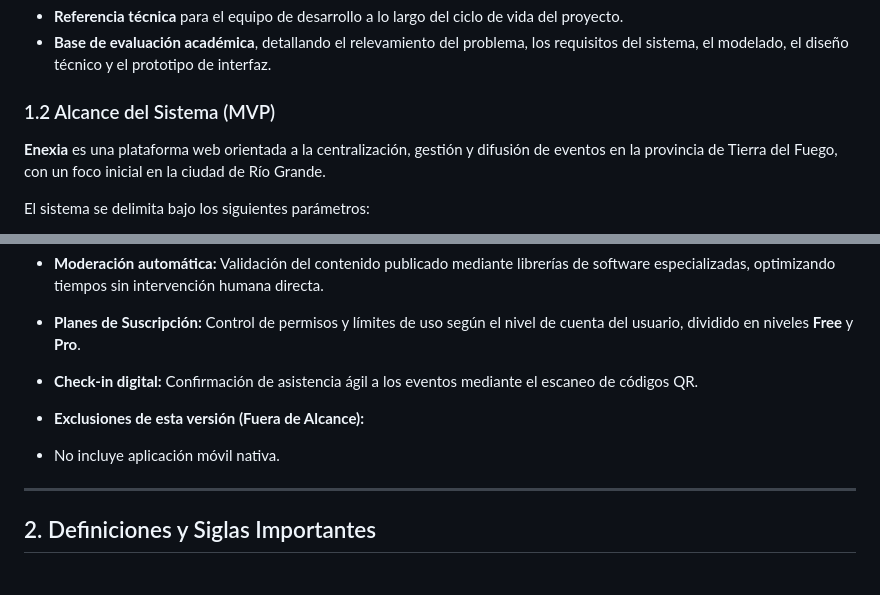
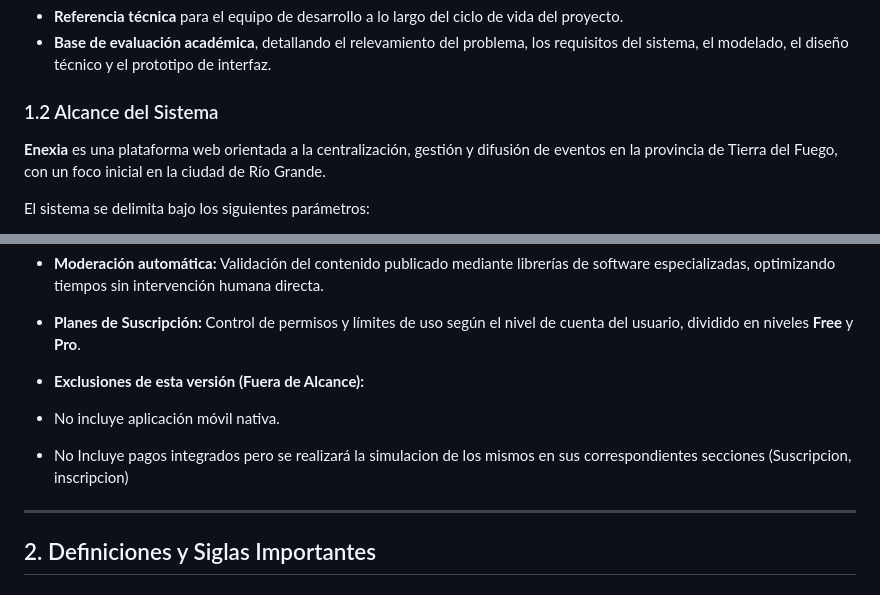
Before and after one commit to dev-gastong/Enexia, a Markdown page: DOCUMENTACION.md, 2 parts joined by grey strips. GitHub-like rendering.

```diff
--- a/DOCUMENTACION.md
+++ b/DOCUMENTACION.md
@@ -11,7 +11,7 @@ Este archivo sirve como:
 * **Referencia técnica** para el equipo de desarrollo a lo largo del ciclo de vida del proyecto.
 * **Base de evaluación académica**, detallando el relevamiento del problema, los requisitos del sistema, el modelado, el diseño técnico y el prototipo de interfaz.
 
-### 1.2 Alcance del Sistema (MVP)
+### 1.2 Alcance del Sistema
 
 **Enexia** es una plataforma web orientada a la centralización, gestión y difusión de eventos en la provincia de Tierra del Fuego, con un foco inicial en la ciudad de Río Grande.
 
@@ -26,11 +26,10 @@ El sistema se delimita bajo los siguientes parámetros:
 * **Funcionalidades Clave del MVP:**
 * **Moderación automática:** Validación del contenido publicado mediante librerías de software especializadas, optimizando tiempos sin intervención humana directa.
 * **Planes de Suscripción:** Control de permisos y límites de uso según el nivel de cuenta del usuario, dividido en niveles **Free** y **Pro**.
-* **Check-in digital:** Confirmación de asistencia ágil a los eventos mediante el escaneo de códigos QR.
-
 
 * **Exclusiones de esta versión (Fuera de Alcance):**
 *  No incluye aplicación móvil nativa.
+*  No Incluye pagos integrados pero se realizará la simulacion de los mismos en sus correspondientes secciones (Suscripcion, inscripcion)
 
 ---
 
```
